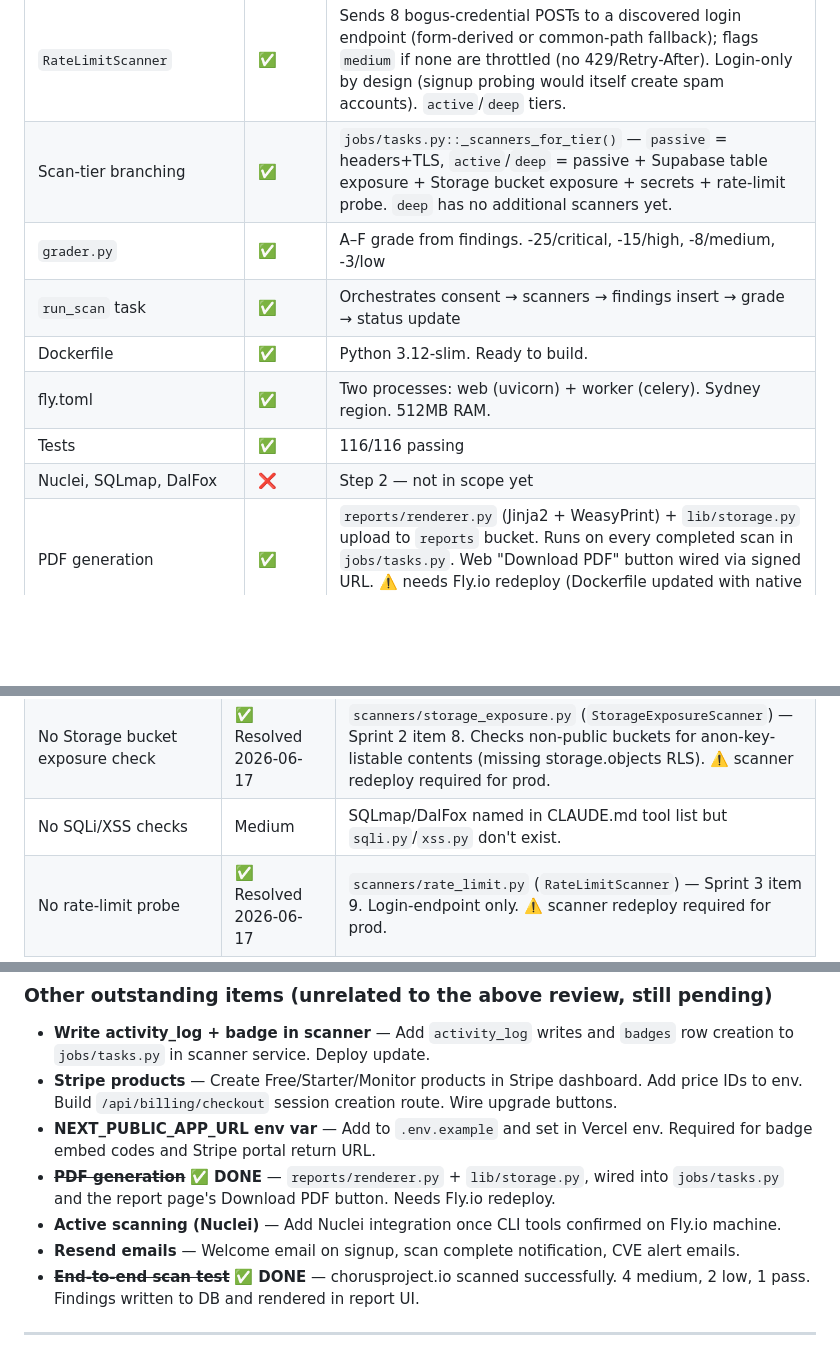
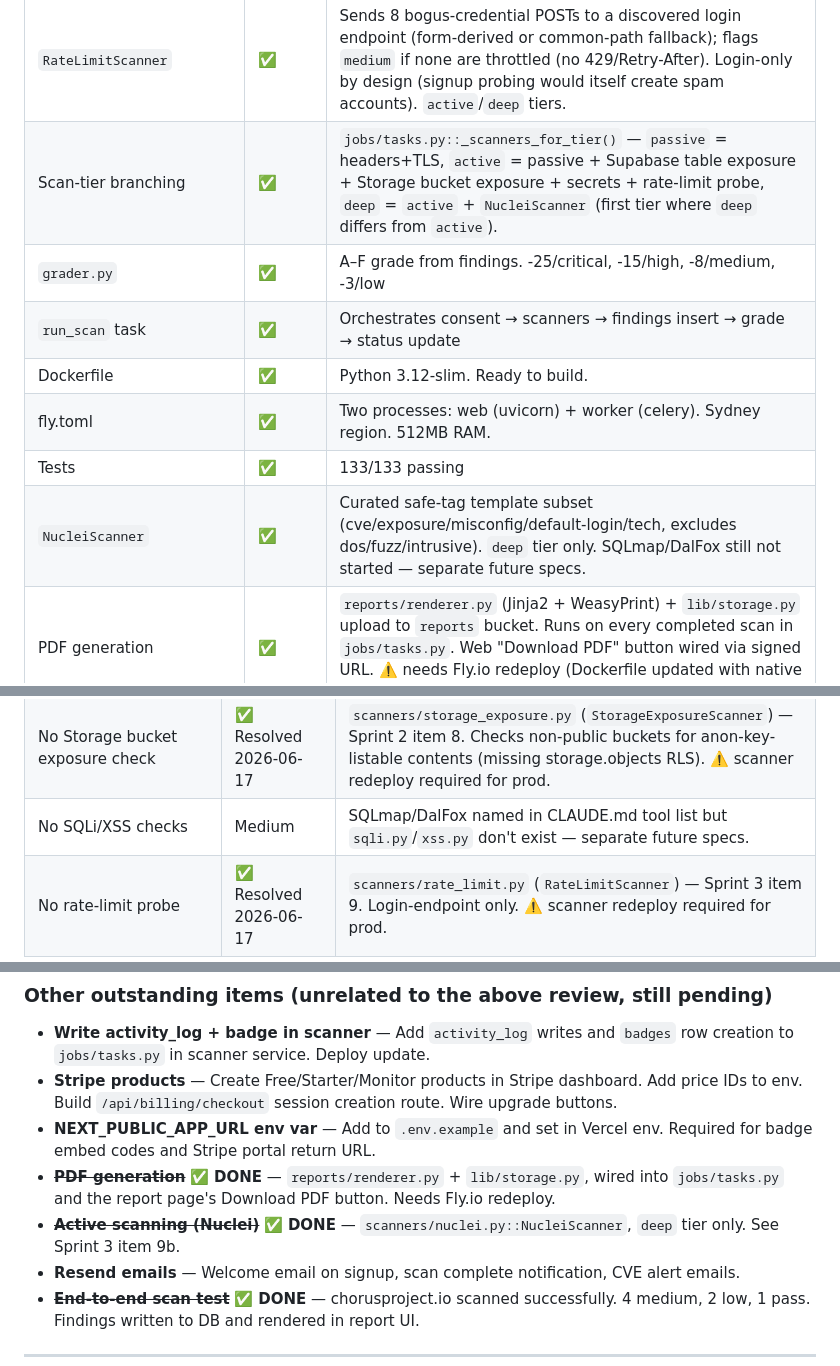
Before and after one commit to WorkFlowAutomationNetwork/vibe-check, a Markdown page: PROJECT_STATUS.md, 3 parts joined by grey strips. Drawn GitHub-style; blank space fills up the shorter version.

Commit message:
docs: record Nuclei deep-tier scanner in PROJECT_STATUS

```diff
--- a/PROJECT_STATUS.md
+++ b/PROJECT_STATUS.md
@@ -260,13 +262,13 @@ All Next.js pages are built and **wired to real Supabase data** — no hardcoded
 | `StorageExposureScanner` | ✅ | Detects Supabase Storage buckets (not marked public) whose contents are listable via the site's own public anon key — missing/too-permissive RLS on `storage.objects`. File names never stored (counts only, A5). `active`/`deep` tiers. Shares `lib/supabase_creds.py` with the table-exposure scanner. |
 | `SecretsScanner` | ✅ | Scans page + same-origin JS bundles for leaked credentials (Stripe sk_/rk_, OpenAI, Anthropic, AWS AKIA, GitHub, Slack, SendGrid, npm, private keys, Supabase service-role JWT) → `critical` each (incl. test-mode keys). Publishable keys (Stripe pk_, Supabase anon, Google/Firebase AIza) → `pass` "expected" note. Masks to last-4 only (full secret never stored, A5). Dedupes by content fingerprint. `active`/`deep` tiers. Shares `lib/jwt.py` with the exposure scanner. |
 | `RateLimitScanner` | ✅ | Sends 8 bogus-credential POSTs to a discovered login endpoint (form-derived or common-path fallback); flags `medium` if none are throttled (no 429/Retry-After). Login-only by design (signup probing would itself create spam accounts). `active`/`deep` tiers. |
-| Scan-tier branching | ✅ | `jobs/tasks.py::_scanners_for_tier()` — `passive` = headers+TLS, `active`/`deep` = passive + Supabase table exposure + Storage bucket exposure + secrets + rate-limit probe. `deep` has no additional scanners yet. |
+| Scan-tier branching | ✅ | `jobs/tasks.py::_scanners_for_tier()` — `passive` = headers+TLS, `active` = passive + Supabase table exposure + Storage bucket exposure + secrets + rate-limit probe, `deep` = `active` + `NucleiScanner` (first tier where `deep` differs from `active`). |
 | `grader.py` | ✅ | A–F grade from findings. -25/critical, -15/high, -8/medium, -3/low |
 | `run_scan` task | ✅ | Orchestrates consent → scanners → findings insert → grade → status update |
 | Dockerfile | ✅ | Python 3.12-slim. Ready to build. |
 | fly.toml | ✅ | Two processes: web (uvicorn) + worker (celery). Sydney region. 512MB RAM. |
-| Tests | ✅ | 116/116 passing |
-| Nuclei, SQLmap, DalFox | ❌ | Step 2 — not in scope yet |
+| Tests | ✅ | 133/133 passing |
+| `NucleiScanner` | ✅ | Curated safe-tag template subset (cve/exposure/misconfig/default-login/tech, excludes dos/fuzz/intrusive). `deep` tier only. SQLmap/DalFox still not started — separate future specs. |
 | PDF generation | ✅ | `reports/renderer.py` (Jinja2 + WeasyPrint) + `lib/storage.py` upload to `reports` bucket. Runs on every completed scan in `jobs/tasks.py`. Web "Download PDF" button wired via signed URL. ⚠️ needs Fly.io redeploy (Dockerfile updated with native Pango/Cairo libs). |
 
 **Deployed at:** `https://vibe-check-scanner.fly.dev` — health check `{"status":"ok","version":"0.1.0"}` confirmed live.
@@ -317,7 +319,7 @@ All Next.js pages are built and **wired to real Supabase data** — no hardcoded
 | No exposed-secrets scanner | ✅ Resolved 2026-06-17 | `scanners/secrets.py` (`SecretsScanner`) scans JS bundles for leaked credentials, runs on active/deep. Sprint 2 item 6. ⚠️ scanner redeploy required for prod. |
 | Supabase/PostgREST exposed-data check | ✅ Built + extended 2026-06-17 | `scanners/supabase_exposure.py` — runs on `active`/`deep` scan tiers. `scan_type` previously did nothing; now `jobs/tasks.py` branches scanner selection by tier via `_scanners_for_tier()`. Sprint 2 item 7: now falls back to common-table-name guessing when OpenAPI introspection is disabled. |
 | No Storage bucket exposure check | ✅ Resolved 2026-06-17 | `scanners/storage_exposure.py` (`StorageExposureScanner`) — Sprint 2 item 8. Checks non-public buckets for anon-key-listable contents (missing storage.objects RLS). ⚠️ scanner redeploy required for prod. |
-| No SQLi/XSS checks | Medium | SQLmap/DalFox named in CLAUDE.md tool list but `sqli.py`/`xss.py` don't exist. |
+| No SQLi/XSS checks | Medium | SQLmap/DalFox named in CLAUDE.md tool list but `sqli.py`/`xss.py` don't exist — separate future specs. |
 | No rate-limit probe | ✅ Resolved 2026-06-17 | `scanners/rate_limit.py` (`RateLimitScanner`) — Sprint 3 item 9. Login-endpoint only. ⚠️ scanner redeploy required for prod. |
 
 ---
@@ -355,7 +358,7 @@ All Next.js pages are built and **wired to real Supabase data** — no hardcoded
 - **Stripe products** — Create Free/Starter/Monitor products in Stripe dashboard. Add price IDs to env. Build `/api/billing/checkout` session creation route. Wire upgrade buttons.
 - **NEXT_PUBLIC_APP_URL env var** — Add to `.env.example` and set in Vercel env. Required for badge embed codes and Stripe portal return URL.
 - ~~**PDF generation**~~ ✅ **DONE** — `reports/renderer.py` + `lib/storage.py`, wired into `jobs/tasks.py` and the report page's Download PDF button. Needs Fly.io redeploy.
-- **Active scanning (Nuclei)** — Add Nuclei integration once CLI tools confirmed on Fly.io machine.
+- ~~**Active scanning (Nuclei)**~~ ✅ **DONE** — `scanners/nuclei.py::NucleiScanner`, `deep` tier only. See Sprint 3 item 9b.
 - **Resend emails** — Welcome email on signup, scan complete notification, CVE alert emails.
 - ~~**End-to-end scan test**~~ ✅ **DONE** — chorusproject.io scanned successfully. 4 medium, 2 low, 1 pass. Findings written to DB and rendered in report UI.
 
```
Also changed, not shown: other parts of PROJECT_STATUS.md (+4 -0 lines).
